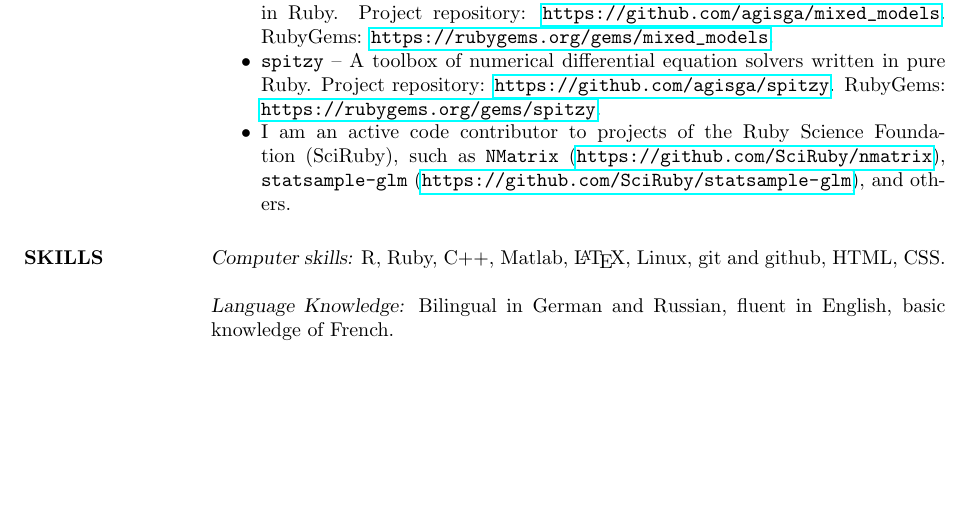
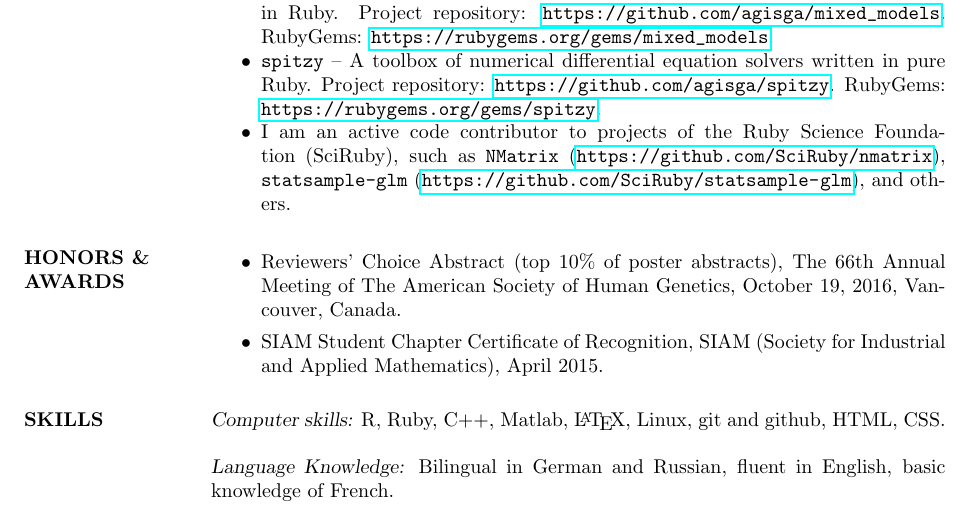
Before and after one commit to agisga/CV, a LaTeX CV (cv.tex): part of page 3 of 3, cut so that both start at the same text, the shorter picture padded with empty space. Compiled offline with pdfLaTeX.

Commit message:
adds an AWARDS section

```diff
--- a/cv.tex
+++ b/cv.tex
@@ -195,6 +195,13 @@
     \item I am an active code contributor to projects of the Ruby Science Foundation (SciRuby), such as \verb!NMatrix! (\url{https://github.com/SciRuby/nmatrix}), \verb!statsample-glm! (\url{https://github.com/SciRuby/statsample-glm}), and others.
 \end{itemize}
 
+\section{HONORS \& AWARDS}
+
+\begin{itemize}
+  \item Reviewers’ Choice Abstract (top 10\% of poster abstracts), The 66th Annual Meeting of The American Society of Human Genetics, October 19, 2016, Vancouver, Canada.
+  \item SIAM Student Chapter Certificate of Recognition, SIAM (Society for Industrial and Applied Mathematics), April 2015.
+\end{itemize}
+
 %----------------------------------------------------------------------------------------
 %	(COMPUTER) SKILLS SECTION
 %----------------------------------------------------------------------------------------
```
Also changed, not shown: cv.pdf, 1 other file.
